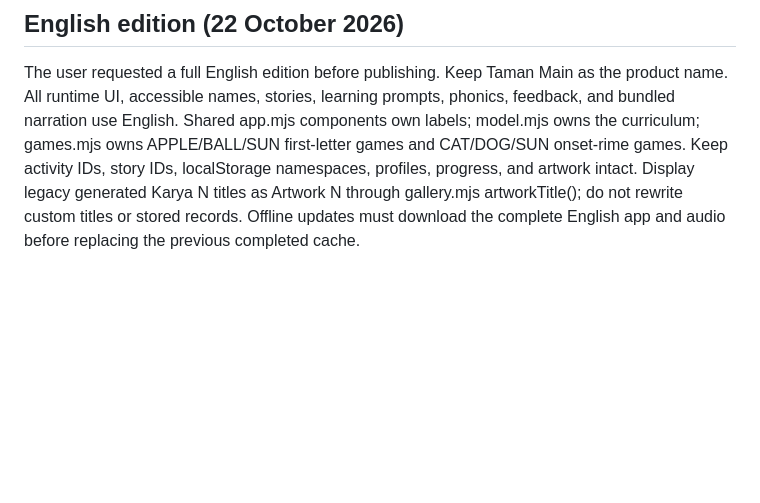
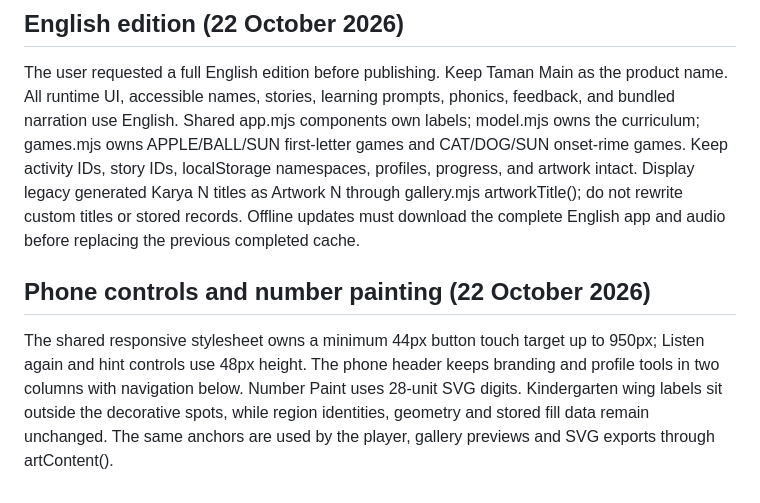
Before and after one commit to wndynova/KidsJourney, a Markdown page: DESIGN.md, the part around the change. Rendered like a GitHub page; blank space fills up the shorter version.

Commit message:
Document mobile touch controls and number labels

```diff
--- a/DESIGN.md
+++ b/DESIGN.md
@@ -59,3 +59,6 @@ User-approved on 22 October 2026. Use paper-like thumbnails regenerated from val
 
 ## English edition (22 October 2026)
 The user requested a full English edition before publishing. Keep Taman Main as the product name. All runtime UI, accessible names, stories, learning prompts, phonics, feedback, and bundled narration use English. Shared app.mjs components own labels; model.mjs owns the curriculum; games.mjs owns APPLE/BALL/SUN first-letter games and CAT/DOG/SUN onset-rime games. Keep activity IDs, story IDs, localStorage namespaces, profiles, progress, and artwork intact. Display legacy generated Karya N titles as Artwork N through gallery.mjs artworkTitle(); do not rewrite custom titles or stored records. Offline updates must download the complete English app and audio before replacing the previous completed cache.
+
+## Phone controls and number painting (22 October 2026)
+The shared responsive stylesheet owns a minimum 44px button touch target up to 950px; Listen again and hint controls use 48px height. The phone header keeps branding and profile tools in two columns with navigation below. Number Paint uses 28-unit SVG digits. Kindergarten wing labels sit outside the decorative spots, while region identities, geometry and stored fill data remain unchanged. The same anchors are used by the player, gallery previews and SVG exports through artContent().
```
